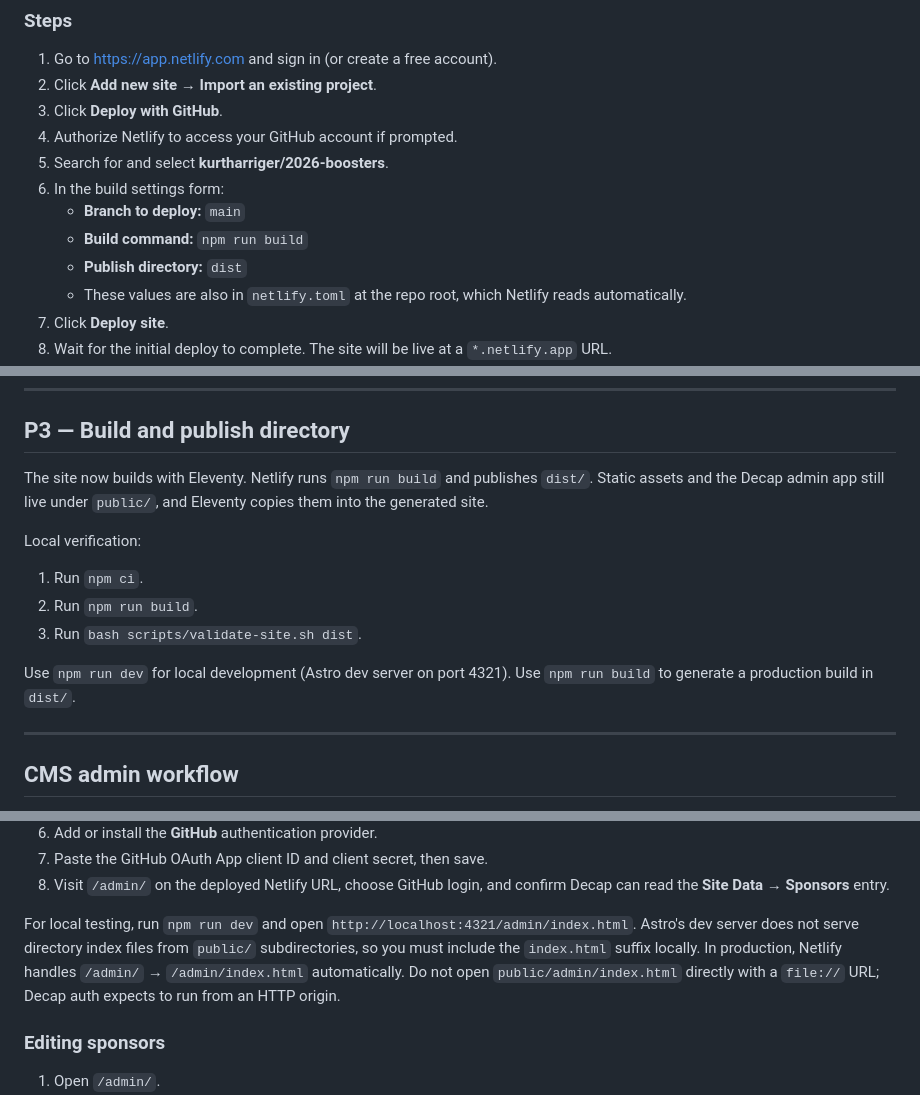
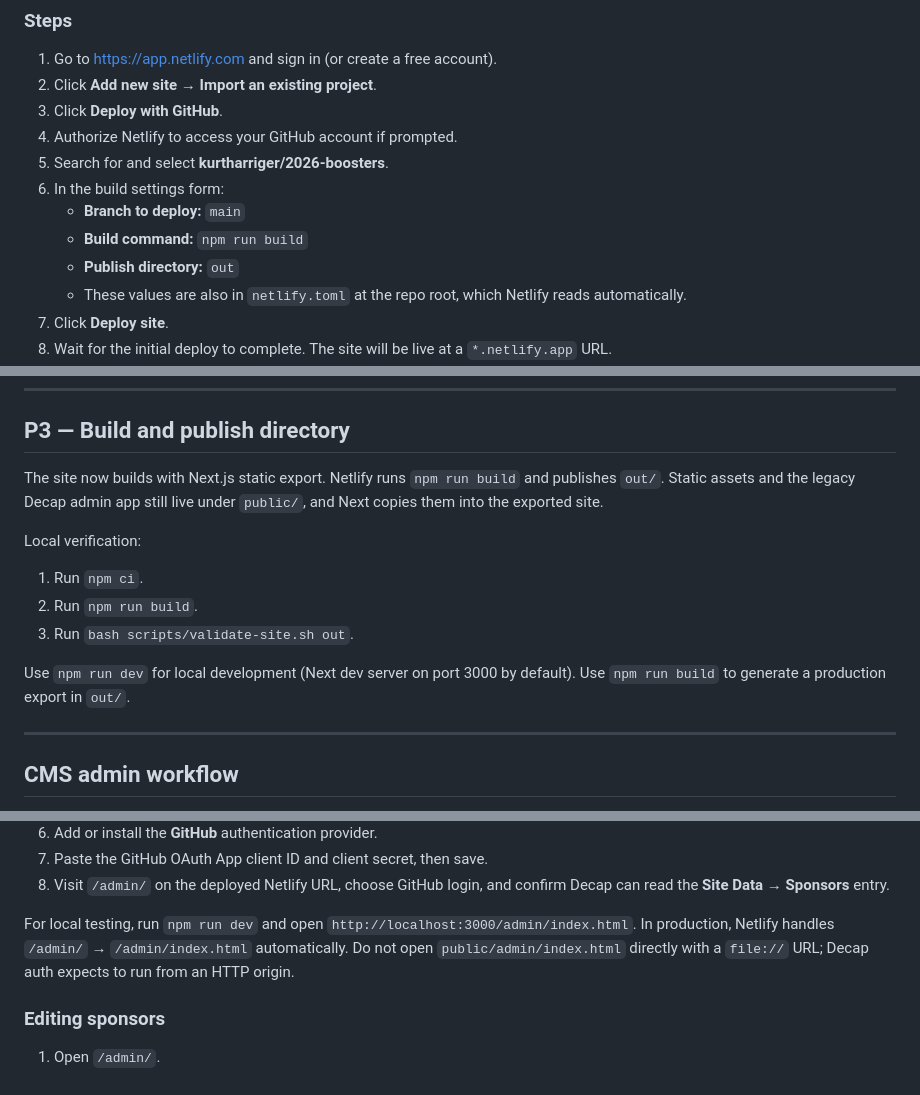
Before and after one commit to centaurusboosters/centaurusboosters.org, a Markdown page: docs/operations.md, 3 parts joined by grey strips. Drawn GitHub-style.

Commit message:
Document Next.js build workflow

```diff
--- a/docs/operations.md
+++ b/docs/operations.md
@@ -23,7 +23,7 @@ This guide covers the one-time human setup steps required to activate the agenti
 6. In the build settings form:
    - **Branch to deploy:** `main`
    - **Build command:** `npm run build`
-   - **Publish directory:** `dist`
+   - **Publish directory:** `out`
    - These values are also in `netlify.toml` at the repo root, which Netlify reads automatically.
 7. Click **Deploy site**.
 8. Wait for the initial deploy to complete. The site will be live at a `*.netlify.app` URL.
@@ -39,15 +39,15 @@ Open a test PR (any file change against `main`). After a few minutes, a Netlify
 
 ## P3 — Build and publish directory
 
-The site now builds with Eleventy. Netlify runs `npm run build` and publishes `dist/`. Static assets and the Decap admin app still live under `public/`, and Eleventy copies them into the generated site.
+The site now builds with Next.js static export. Netlify runs `npm run build` and publishes `out/`. Static assets and the legacy Decap admin app still live under `public/`, and Next copies them into the exported site.
 
 Local verification:
 
 1. Run `npm ci`.
 2. Run `npm run build`.
-3. Run `bash scripts/validate-site.sh dist`.
+3. Run `bash scripts/validate-site.sh out`.
 
-Use `npm run dev` for local development (Astro dev server on port 4321). Use `npm run build` to generate a production build in `dist/`.
+Use `npm run dev` for local development (Next dev server on port 3000 by default). Use `npm run build` to generate a production export in `out/`.
 
 ---
 
@@ -78,7 +78,7 @@ The Decap CMS admin is available at `/admin/` on deployed builds. It manages str
 7. Paste the GitHub OAuth App client ID and client secret, then save.
 8. Visit `/admin/` on the deployed Netlify URL, choose GitHub login, and confirm Decap can read the **Site Data → Sponsors** entry.
 
-For local testing, run `npm run dev` and open `http://localhost:4321/admin/index.html`. Astro's dev server does not serve directory index files from `public/` subdirectories, so you must include the `index.html` suffix locally. In production, Netlify handles `/admin/` → `/admin/index.html` automatically. Do not open `public/admin/index.html` directly with a `file://` URL; Decap auth expects to run from an HTTP origin.
+For local testing, run `npm run dev` and open `http://localhost:3000/admin/index.html`. In production, Netlify handles `/admin/` → `/admin/index.html` automatically. Do not open `public/admin/index.html` directly with a `file://` URL; Decap auth expects to run from an HTTP origin.
 
 ### Editing sponsors
 
```
